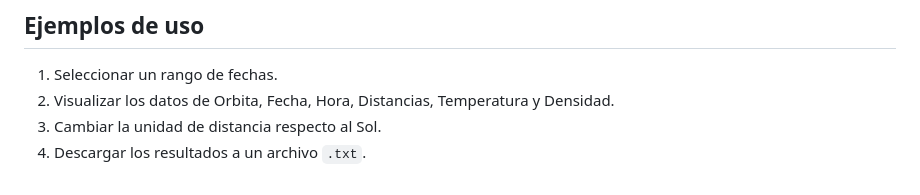
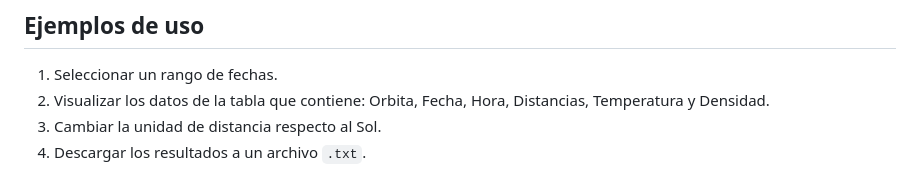
Before and after one commit to thiaremolina/Proyecto-Sonda-Parker-Desoft, a Markdown page: README.md, the part around the change. Drawn GitHub-style.

Commit message:
Clarify data visualization details in README

```diff
--- a/README.md
+++ b/README.md
@@ -51,6 +51,6 @@ pip install requests beautifulsoup4 cdflib pandas numpy
 
 ## Ejemplos de uso
 1. Seleccionar un rango de fechas.
-2. Visualizar los datos de Orbita, Fecha, Hora, Distancias, Temperatura y Densidad.
+2. Visualizar los datos de la tabla que contiene: Orbita, Fecha, Hora, Distancias, Temperatura y Densidad.
 3. Cambiar la unidad de distancia respecto al Sol.
 4. Descargar los resultados a un archivo `.txt`.
```
